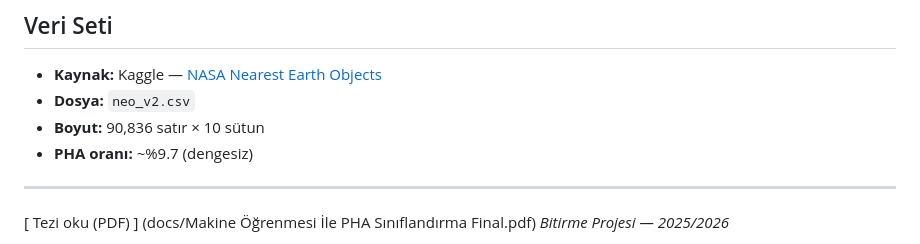
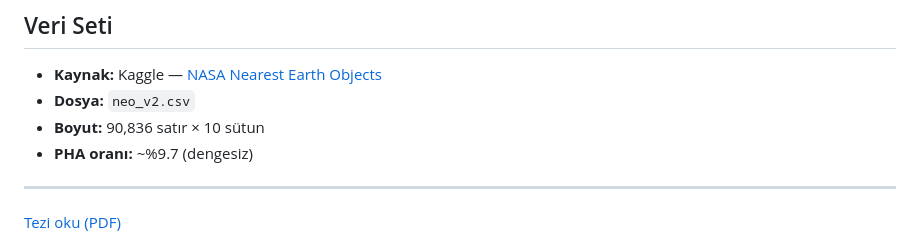
Before and after one commit to contactdilarayilmaz/asteroid-classification, a Markdown page: README.md, the part around the change. GitHub-like rendering.

Commit message:
Change thesis PDF link to new location
Updated thesis PDF link in README.

```diff
--- a/README.md
+++ b/README.md
@@ -219,5 +219,7 @@ Notebook'ları sırayla çalıştırın — her biri bir öncekinin çıktısın
 - **PHA oranı:** ~%9.7 (dengesiz)
 
 ---
-[ Tezi oku (PDF) ] (docs/Makine Öğrenmesi İle PHA Sınıflandırma Final.pdf)
+
+[Tezi oku (PDF)](docs/tez.pdf)
+
 *Bitirme Projesi — 2025/2026*
```
